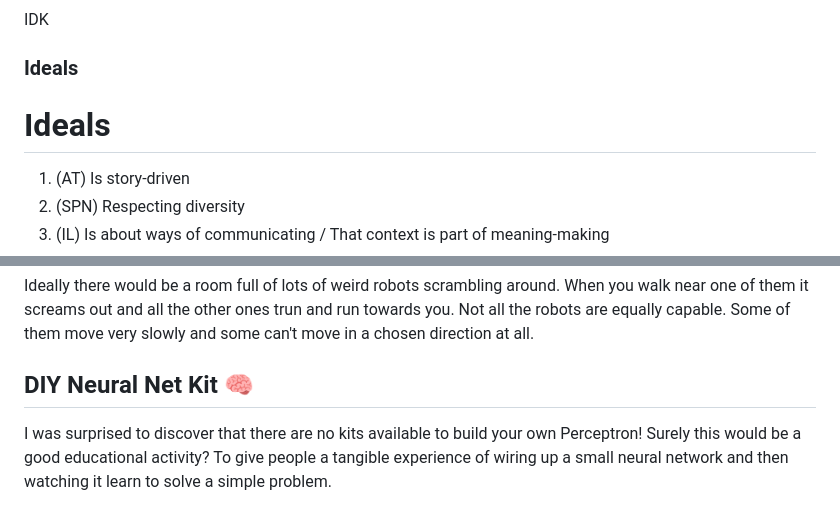
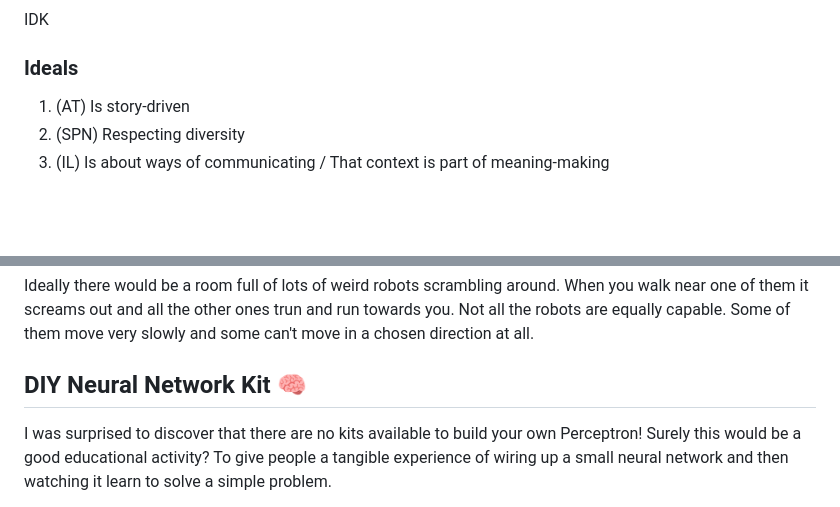
Before and after one commit to bill-mca/SIBAnetics, a Markdown page: Group_Build_Design_Criteria.md, 2 parts joined by grey strips. Rendered like a GitHub page; blank space fills up the shorter version.

```diff
--- a/Group_Build_Design_Criteria.md
+++ b/Group_Build_Design_Criteria.md
@@ -50,7 +50,6 @@ Learns to understand your handwriting and the idiosyncrasies of your writing. Ca
 IDK
 
 ### Ideals
-# Ideals
  1. (AT) Is story-driven
  6. (SPN) Respecting diversity
  8. (IL) Is about ways of communicating / That context is part of meaning-making
@@ -232,7 +228,7 @@ Two bots that have learnt to move through neural networks.
 ### Demo Day
 Ideally there would be a room full of lots of weird robots scrambling around. When you walk near one of them it screams out and all the other ones trun and run towards you. Not all the robots are equally capable. Some of them move very slowly and some can't move in a chosen direction at all.
 
-## DIY Neural Net Kit 🧠
+## DIY Neural Network Kit 🧠
 
 I was surprised to discover that there are no kits available to build your own Perceptron! Surely this would be a good educational activity? To give people a tangible experience of wiring up a small neural network and then watching it learn to solve a simple problem.
 
```
Also changed, not shown: other parts of Group_Build_Design_Criteria.md (+4 -7 lines).
